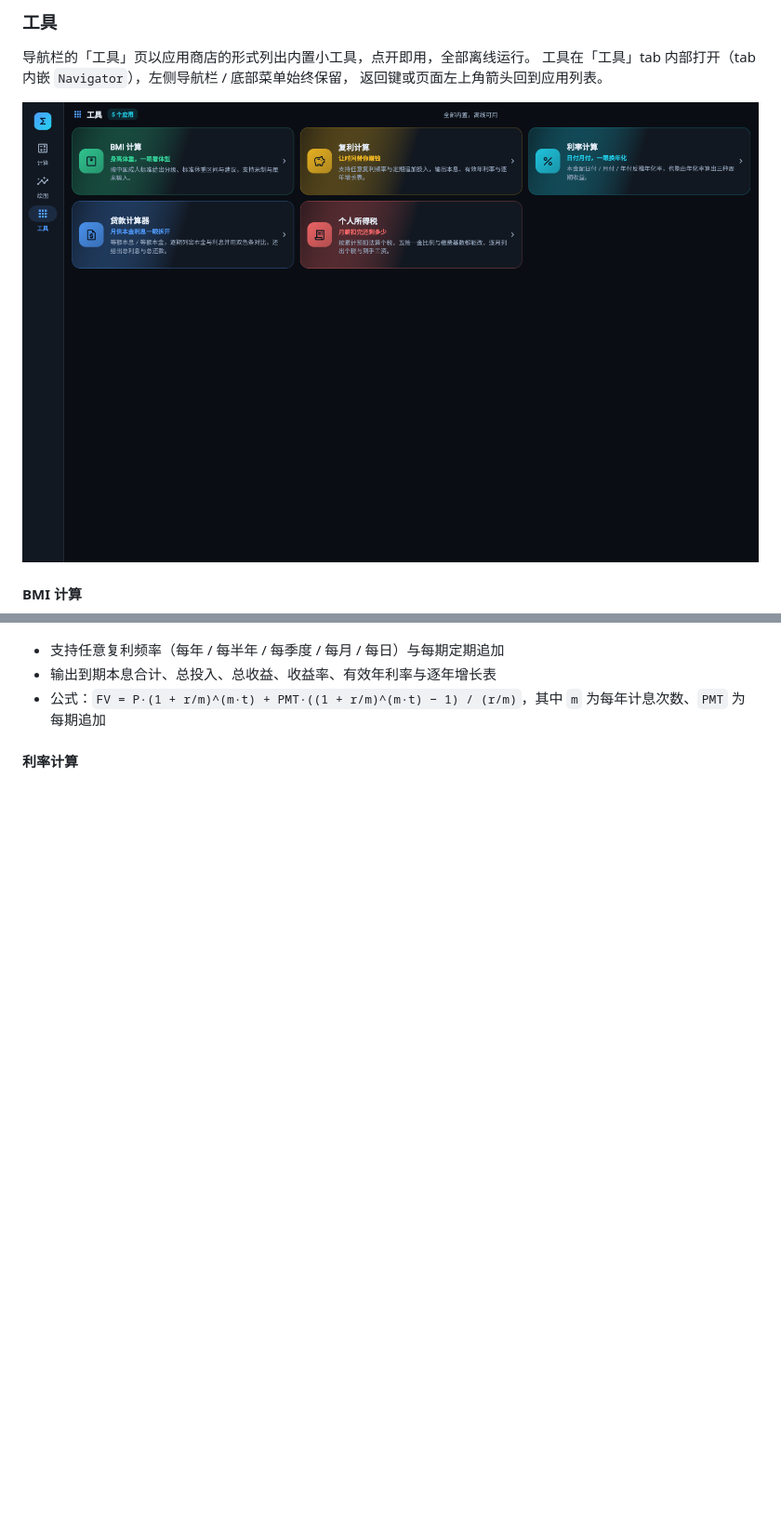
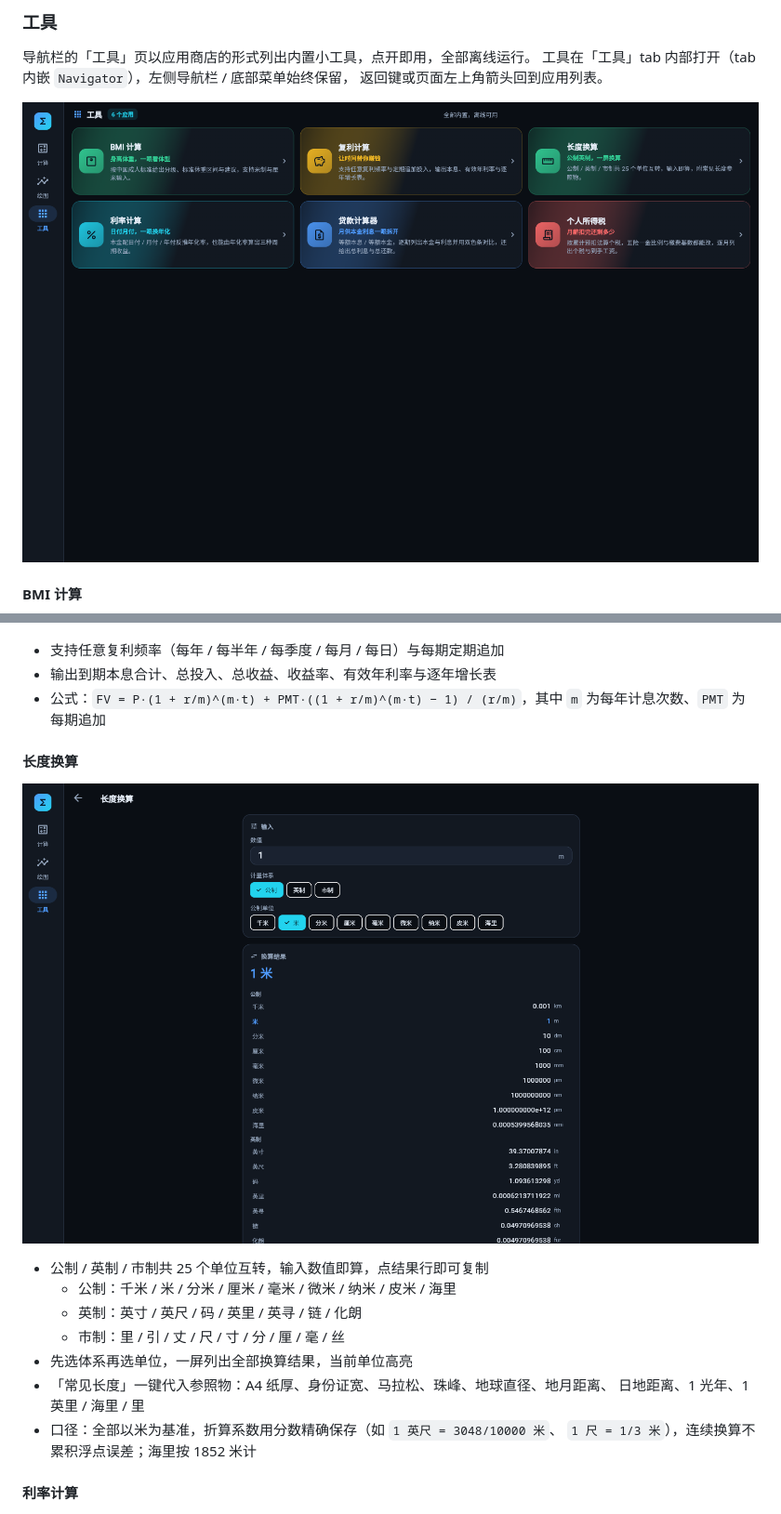
Before and after one commit to freewu/free-clac, a Markdown page: README.md, 2 parts joined by grey strips. Shown: that part at 93% size. Rendered like a GitHub page; pictures changed too: docs/screenshots/distance.png (added), docs/screenshots/tools.png; blank space fills up the shorter version.

Commit message:
新增长度换算工具（公制 / 英制 / 市制互转）
- 25 个单位以米为基准、用分数精确保存系数（1 英尺 = 3048/10000 米、1 尺 = 1/3 米）
- 先选体系再选单位，一屏列出全部换算结果，当前单位高亮，点行复制
- 常见长度参照物一键代入（A4 纸厚、珠峰、地月距离、1 光年等）
- 补 7 项单位换算单元测试与 2 项 Widget 测试（含窄屏），README 与截图同步

```diff
--- a/README.md
+++ b/README.md
@@ -113,6 +113,20 @@ Web 端可直接深链到示例：`?page=plot&preset=0`（`preset` 为示例下
 - 输出到期本息合计、总投入、总收益、收益率、有效年利率与逐年增长表
 - 公式：`FV = P·(1 + r/m)^(m·t) + PMT·((1 + r/m)^(m·t) − 1) / (r/m)`，其中 `m` 为每年计息次数、`PMT` 为每期追加
 
+#### 长度换算
+
+![长度换算](docs/screenshots/distance.png)
+
+- 公制 / 英制 / 市制共 25 个单位互转，输入数值即算，点结果行即可复制
+  - 公制：千米 / 米 / 分米 / 厘米 / 毫米 / 微米 / 纳米 / 皮米 / 海里
+  - 英制：英寸 / 英尺 / 码 / 英里 / 英寻 / 链 / 化朗
+  - 市制：里 / 引 / 丈 / 尺 / 寸 / 分 / 厘 / 毫 / 丝
+- 先选体系再选单位，一屏列出全部换算结果，当前单位高亮
+- 「常见长度」一键代入参照物：A4 纸厚、身份证宽、马拉松、珠峰、地球直径、地月距离、
+  日地距离、1 光年、1 英里 / 海里 / 里
+- 口径：全部以米为基准，折算系数用分数精确保存（如 `1 英尺 = 3048/10000 米`、
+  `1 尺 = 1/3 米`），连续换算不累积浮点误差；海里按 1852 米计
+
 #### 利率计算
 
 ![利率计算](docs/screenshots/interest.png)
```
Also changed, not shown: other parts of README.md (+4 -4 lines), 7 other files.
